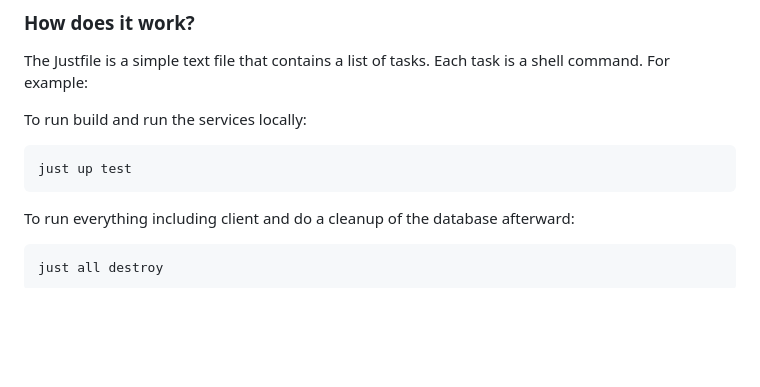
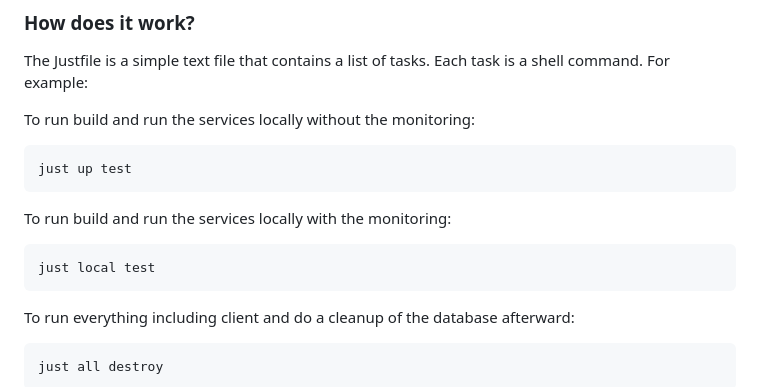
Before and after one commit to EURODEO/e-soh, a Markdown page: README.md, the part around the change. GitHub-like rendering; blank space fills up the shorter version.

Commit message:
Update readme with just local command.

````diff
--- a/README.md
+++ b/README.md
@@ -44,10 +44,16 @@ ci/scripts/install-just.sh
 
 The Justfile is a simple text file that contains a list of tasks. Each task is a shell command. For example:
 
-To run build and run the services locally:
+To run build and run the services locally without the monitoring:
 
 ```bash
 just up test
+```
+
+To run build and run the services locally with the monitoring:
+
+```bash
+just local test
 ```
 
 To run everything including client and do a cleanup of the database afterward:
````
